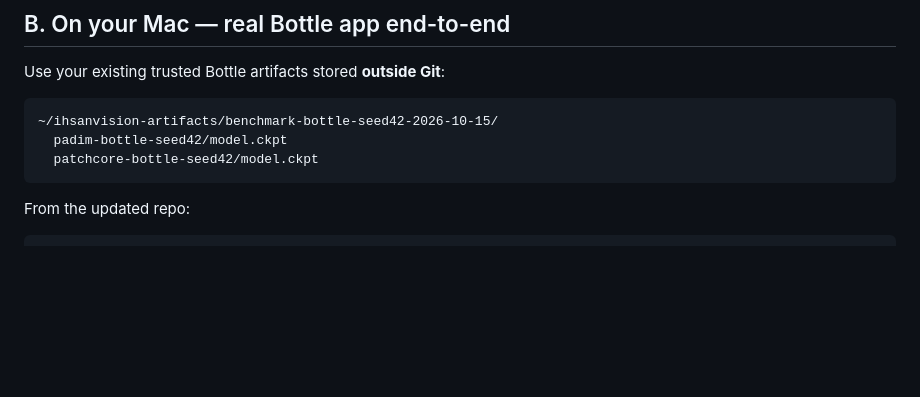
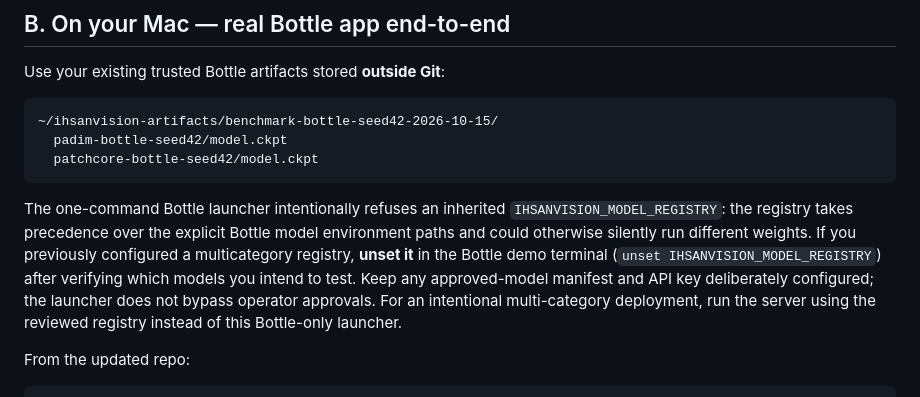
Before and after one commit to naim-munshi/ihsanvision-ai-industrial-anomaly-detection, a Markdown page: FINISHING.md, the part around the change. Drawn GitHub-style; blank space fills up the shorter version.

Commit message:
docs(demo): prevent stale registry overriding explicit trained Bottle checkpoints

````diff
--- a/FINISHING.md
+++ b/FINISHING.md
@@ -75,6 +75,16 @@ Use your existing trusted Bottle artifacts stored **outside Git**:
   padim-bottle-seed42/model.ckpt
   patchcore-bottle-seed42/model.ckpt
 ```
+
+The one-command Bottle launcher intentionally refuses an inherited
+`IHSANVISION_MODEL_REGISTRY`: the registry takes precedence over the
+explicit Bottle model environment paths and could otherwise silently run
+different weights. If you previously configured a multicategory registry,
+**unset it** in the Bottle demo terminal (`unset IHSANVISION_MODEL_REGISTRY`)
+after verifying which models you intend to test. Keep any approved-model
+manifest and API key deliberately configured; the launcher does not bypass
+operator approvals. For an intentional multi-category deployment, run the
+server using the reviewed registry instead of this Bottle-only launcher.
 
 From the updated repo:
 
````
